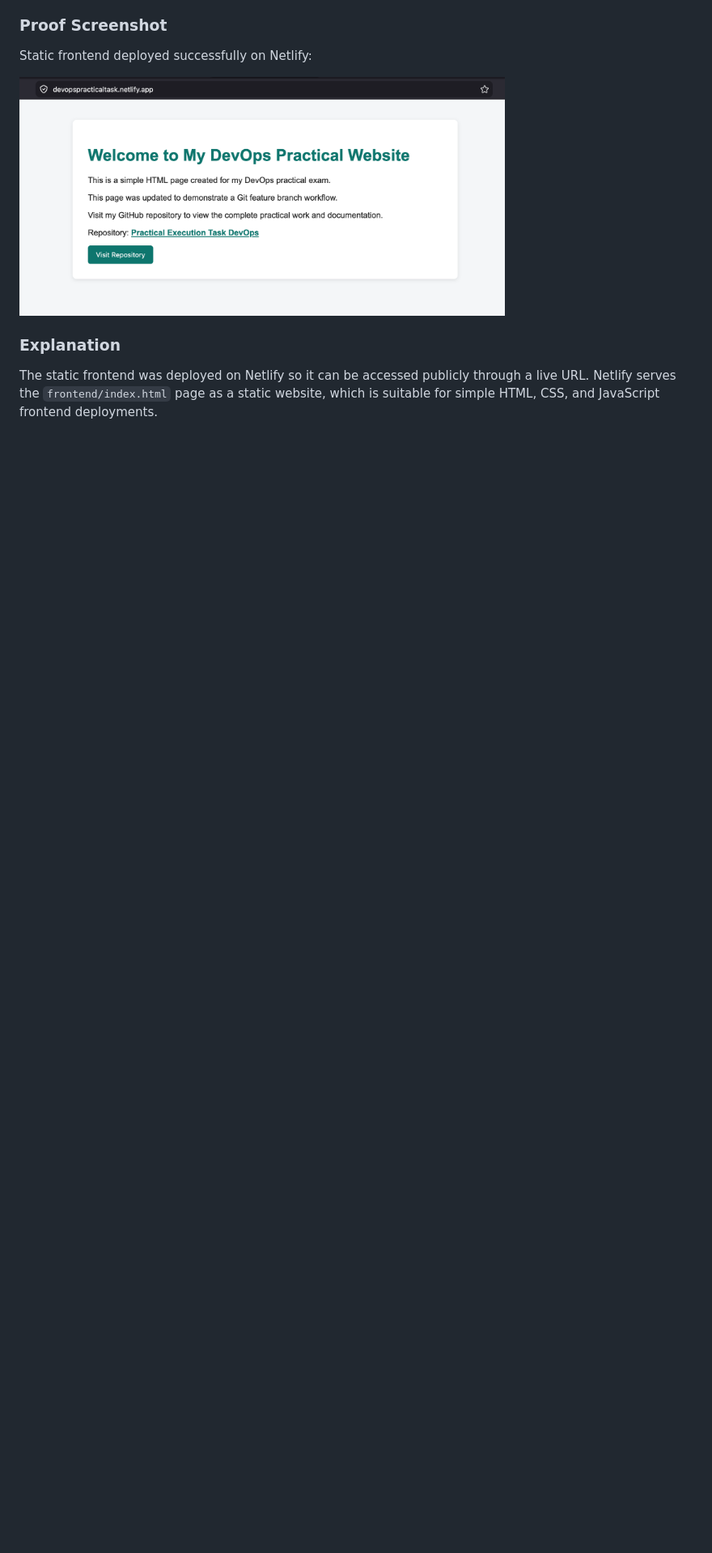
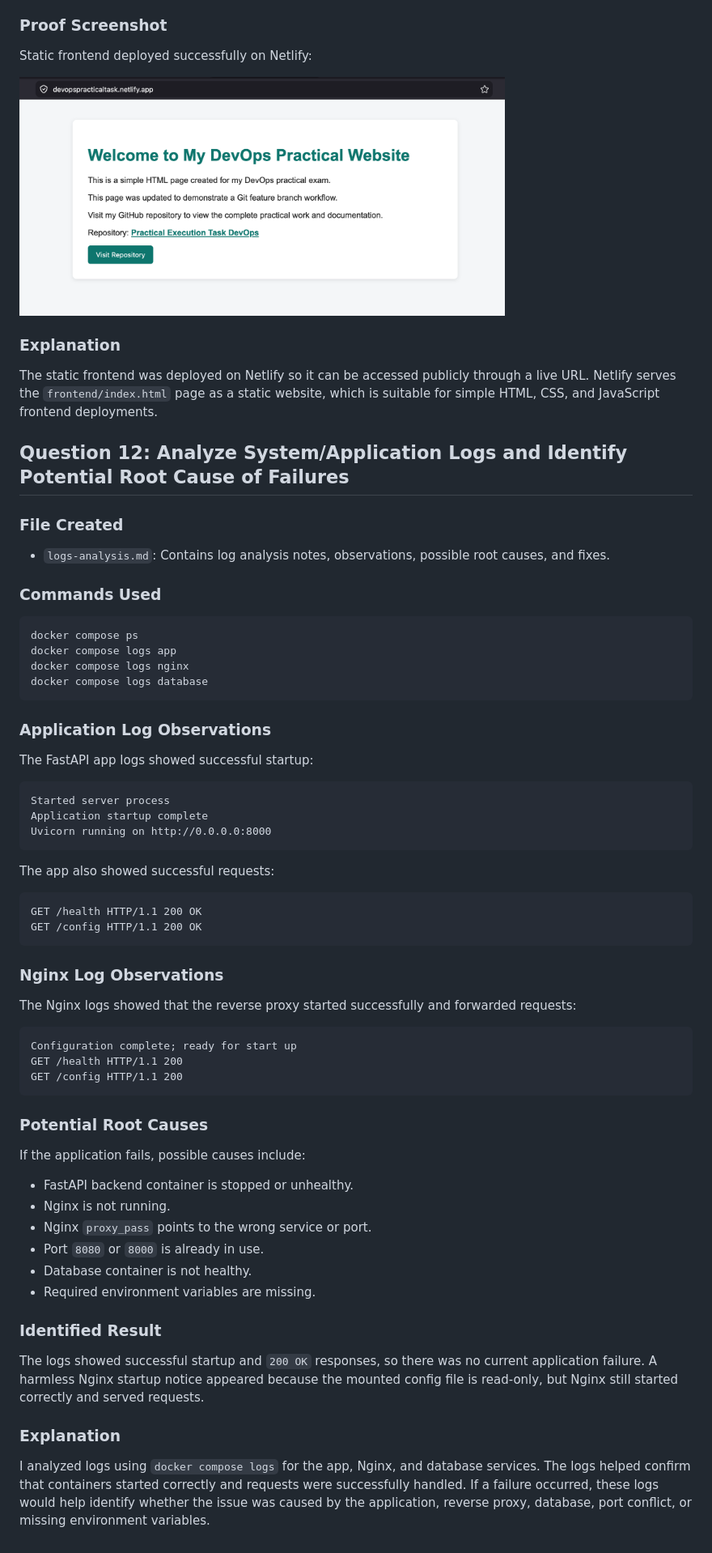
Before and after one commit to BIRAJ49/Practical_Execution_Task-DevOps, a Markdown page: README.md, the part around the change. Shown at 81% size. GitHub-like rendering; blank space fills up the shorter version.

Commit message:
Added application log analysis documentation

````diff
--- a/README.md
+++ b/README.md
@@ -693,3 +693,64 @@ Static frontend deployed successfully on Netlify:
 ### Explanation
 
 The static frontend was deployed on Netlify so it can be accessed publicly through a live URL. Netlify serves the `frontend/index.html` page as a static website, which is suitable for simple HTML, CSS, and JavaScript frontend deployments.
+
+## Question 12: Analyze System/Application Logs and Identify Potential Root Cause of Failures
+
+### File Created
+
+- `logs-analysis.md`: Contains log analysis notes, observations, possible root causes, and fixes.
+
+### Commands Used
+
+```bash
+docker compose ps
+docker compose logs app
+docker compose logs nginx
+docker compose logs database
+```
+
+### Application Log Observations
+
+The FastAPI app logs showed successful startup:
+
+```text
+Started server process
+Application startup complete
+Uvicorn running on http://0.0.0.0:8000
+```
+
+The app also showed successful requests:
+
+```text
+GET /health HTTP/1.1 200 OK
+GET /config HTTP/1.1 200 OK
+```
+
+### Nginx Log Observations
+
+The Nginx logs showed that the reverse proxy started successfully and forwarded requests:
+
+```text
+Configuration complete; ready for start up
+GET /health HTTP/1.1 200
+GET /config HTTP/1.1 200
+```
+
+### Potential Root Causes
+
+If the application fails, possible causes include:
+
+- FastAPI backend container is stopped or unhealthy.
+- Nginx is not running.
+- Nginx `proxy_pass` points to the wrong service or port.
+- Port `8080` or `8000` is already in use.
+- Database container is not healthy.
+- Required environment variables are missing.
+
+### Identified Result
+
+The logs showed successful startup and `200 OK` responses, so there was no current application failure. A harmless Nginx startup notice appeared because the mounted config file is read-only, but Nginx still started correctly and served requests.
+
+### Explanation
+
+I analyzed logs using `docker compose logs` for the app, Nginx, and database services. The logs helped confirm that containers started correctly and requests were successfully handled. If a failure occurred, these logs would help identify whether the issue was caused by the application, reverse proxy, database, port conflict, or missing environment variables.
````
Also changed, not shown: logs-analysis.md (added, +42 -0 lines).
